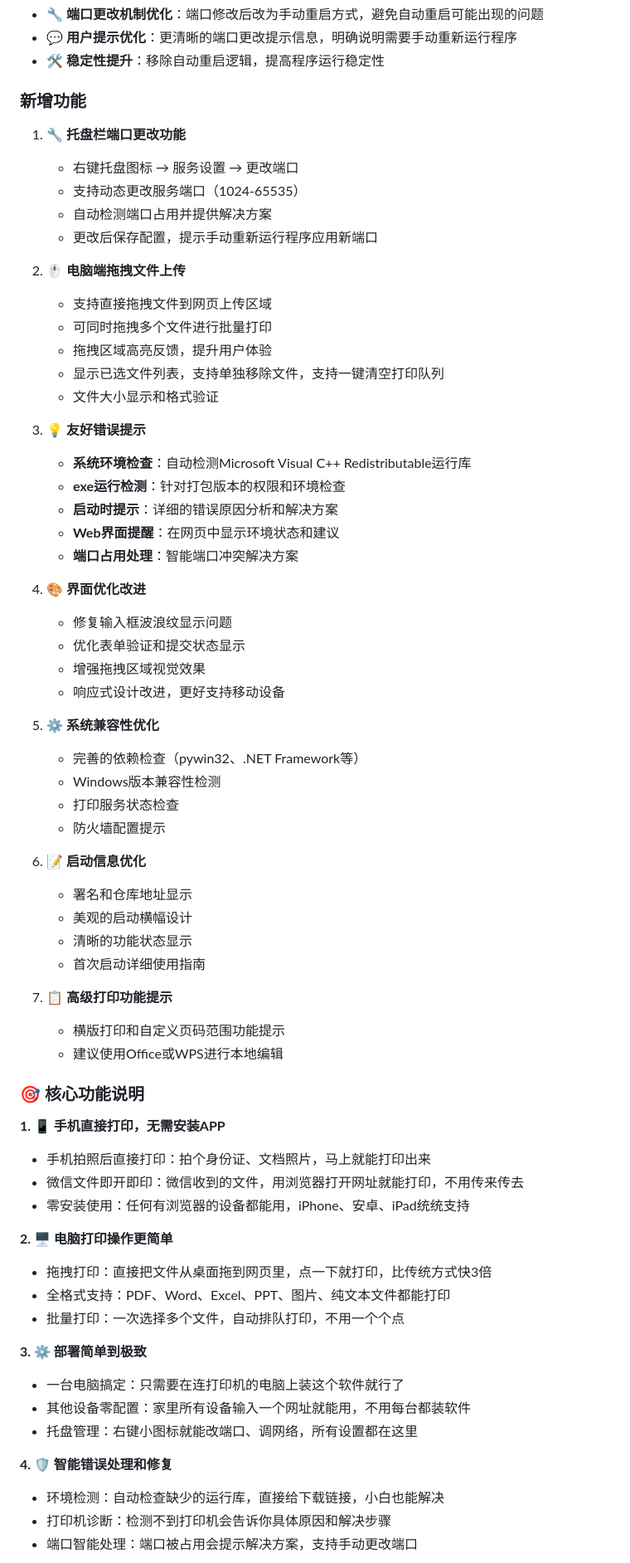
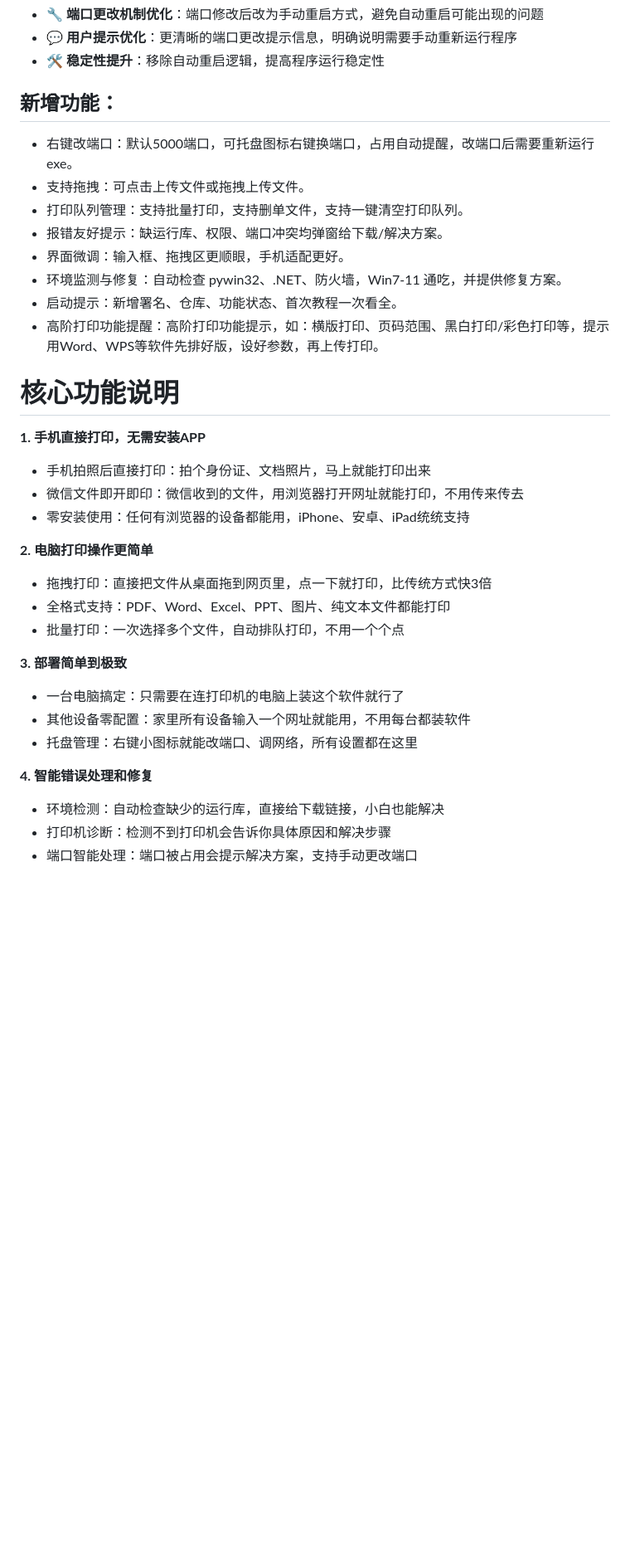
Before and after one commit to IlineI/lan-printing, a Markdown page: README.md, the part around one of its changes. Shown at 83% size. GitHub-like rendering; blank space fills up the shorter version.

```diff
--- a/README.md
+++ b/README.md
@@ -9,68 +9,33 @@
 - **💬 用户提示优化**：更清晰的端口更改提示信息，明确说明需要手动重新运行程序
 - **🛠️ 稳定性提升**：移除自动重启逻辑，提高程序运行稳定性
 
-### 新增功能
-1. **🔧 托盘栏端口更改功能**
-   - 右键托盘图标 → 服务设置 → 更改端口
-   - 支持动态更改服务端口（1024-65535）
-   - 自动检测端口占用并提供解决方案
-   - 更改后保存配置，提示手动重新运行程序应用新端口
+## 新增功能：
+- 右键改端口：默认5000端口，可托盘图标右键换端口，占用自动提醒，改端口后需要重新运行exe。
+- 支持拖拽：可点击上传文件或拖拽上传文件。
+- 打印队列管理：支持批量打印，支持删单文件，支持一键清空打印队列。
+- 报错友好提示：缺运行库、权限、端口冲突均弹窗给下载/解决方案。
+- 界面微调：输入框、拖拽区更顺眼，手机适配更好。
+- 环境监测与修复：自动检查 pywin32、.NET、防火墙，Win7-11 通吃，并提供修复方案。
+- 启动提示：新增署名、仓库、功能状态、首次教程一次看全。
+- 高阶打印功能提醒：高阶打印功能提示，如：横版打印、页码范围、黑白打印/彩色打印等，提示用Word、WPS等软件先排好版，设好参数，再上传打印。
 
-2. **🖱️ 电脑端拖拽文件上传**
-   - 支持直接拖拽文件到网页上传区域
-   - 可同时拖拽多个文件进行批量打印
-   - 拖拽区域高亮反馈，提升用户体验
-   - 显示已选文件列表，支持单独移除文件，支持一键清空打印队列
-   - 文件大小显示和格式验证
-
-3. **💡 友好错误提示**
-   - **系统环境检查**：自动检测Microsoft Visual C++ Redistributable运行库
-   - **exe运行检测**：针对打包版本的权限和环境检查
-   - **启动时提示**：详细的错误原因分析和解决方案
-   - **Web界面提醒**：在网页中显示环境状态和建议
-   - **端口占用处理**：智能端口冲突解决方案
-
-4. **🎨 界面优化改进**
-   - 修复输入框波浪纹显示问题
-   - 优化表单验证和提交状态显示
-   - 增强拖拽区域视觉效果
-   - 响应式设计改进，更好支持移动设备
-
-5. **⚙️ 系统兼容性优化**
-   - 完善的依赖检查（pywin32、.NET Framework等）
-   - Windows版本兼容性检测
-   - 打印服务状态检查
-   - 防火墙配置提示
-
-6. **📝 启动信息优化**
-   - 署名和仓库地址显示
-   - 美观的启动横幅设计
-   - 清晰的功能状态显示
-   - 首次启动详细使用指南
-
-7. **📋 高级打印功能提示**
-   - 横版打印和自定义页码范围功能提示
-   - 建议使用Office或WPS进行本地编辑
-
-
-### 🎯 核心功能说明
-
-**1. 📱 手机直接打印，无需安装APP**
+# 核心功能说明
+**1. 手机直接打印，无需安装APP**
 - 手机拍照后直接打印：拍个身份证、文档照片，马上就能打印出来
 - 微信文件即开即印：微信收到的文件，用浏览器打开网址就能打印，不用传来传去
 - 零安装使用：任何有浏览器的设备都能用，iPhone、安卓、iPad统统支持
 
-**2. 🖥️ 电脑打印操作更简单**
+**2. 电脑打印操作更简单**
 - 拖拽打印：直接把文件从桌面拖到网页里，点一下就打印，比传统方式快3倍
 - 全格式支持：PDF、Word、Excel、PPT、图片、纯文本文件都能打印
 - 批量打印：一次选择多个文件，自动排队打印，不用一个个点
 
-**3. ⚙️ 部署简单到极致**
+**3. 部署简单到极致**
 - 一台电脑搞定：只需要在连打印机的电脑上装这个软件就行了
 - 其他设备零配置：家里所有设备输入一个网址就能用，不用每台都装软件
 - 托盘管理：右键小图标就能改端口、调网络，所有设置都在这里
 
-**4. 🛡️ 智能错误处理和修复**
+**4. 智能错误处理和修复**
 - 环境检测：自动检查缺少的运行库，直接给下载链接，小白也能解决
 - 打印机诊断：检测不到打印机会告诉你具体原因和解决步骤
 - 端口智能处理：端口被占用会提示解决方案，支持手动更改端口
```
Also changed, not shown: other parts of README.md (+5 -4 lines).
